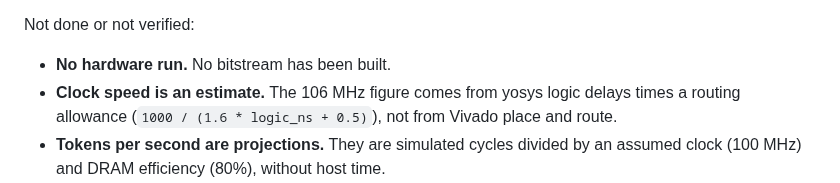
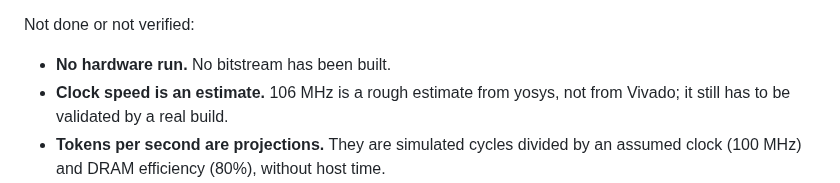
Before and after one commit to FeSens/openTPU, a Markdown page: README.md, the part around the change. GitHub-like rendering.

Commit message:
README: simpler clock-estimate line
Claude-Session: https://claude.ai/code/session_01L9Z1aY6tsxQA6NseQ6dgyA

```diff
--- a/README.md
+++ b/README.md
@@ -33,8 +33,8 @@ Works, in simulation:
 Not done or not verified:
 
 - **No hardware run.** No bitstream has been built.
-- **Clock speed is an estimate.** The 106 MHz figure comes from yosys logic delays times a
-  routing allowance (`1000 / (1.6 * logic_ns + 0.5)`), not from Vivado place and route.
+- **Clock speed is an estimate.** 106 MHz is a rough estimate from yosys, not from Vivado; it
+  still has to be validated by a real build.
 - **Tokens per second are projections.** They are simulated cycles divided by an assumed
   clock (100 MHz) and DRAM efficiency (80%), without host time.
 - **The board model skips the hardest parts of the physical integration.** DDR3 calibration
```
